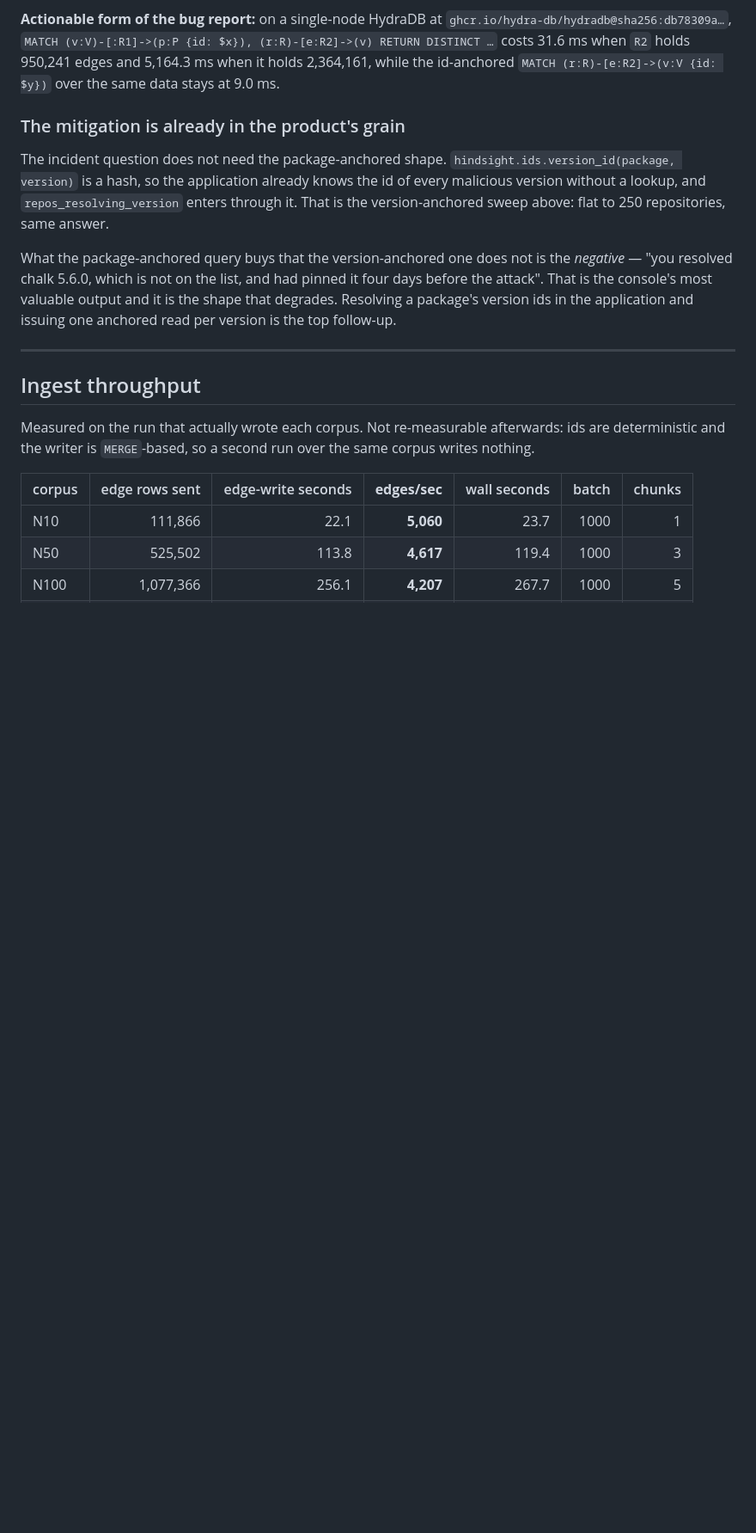
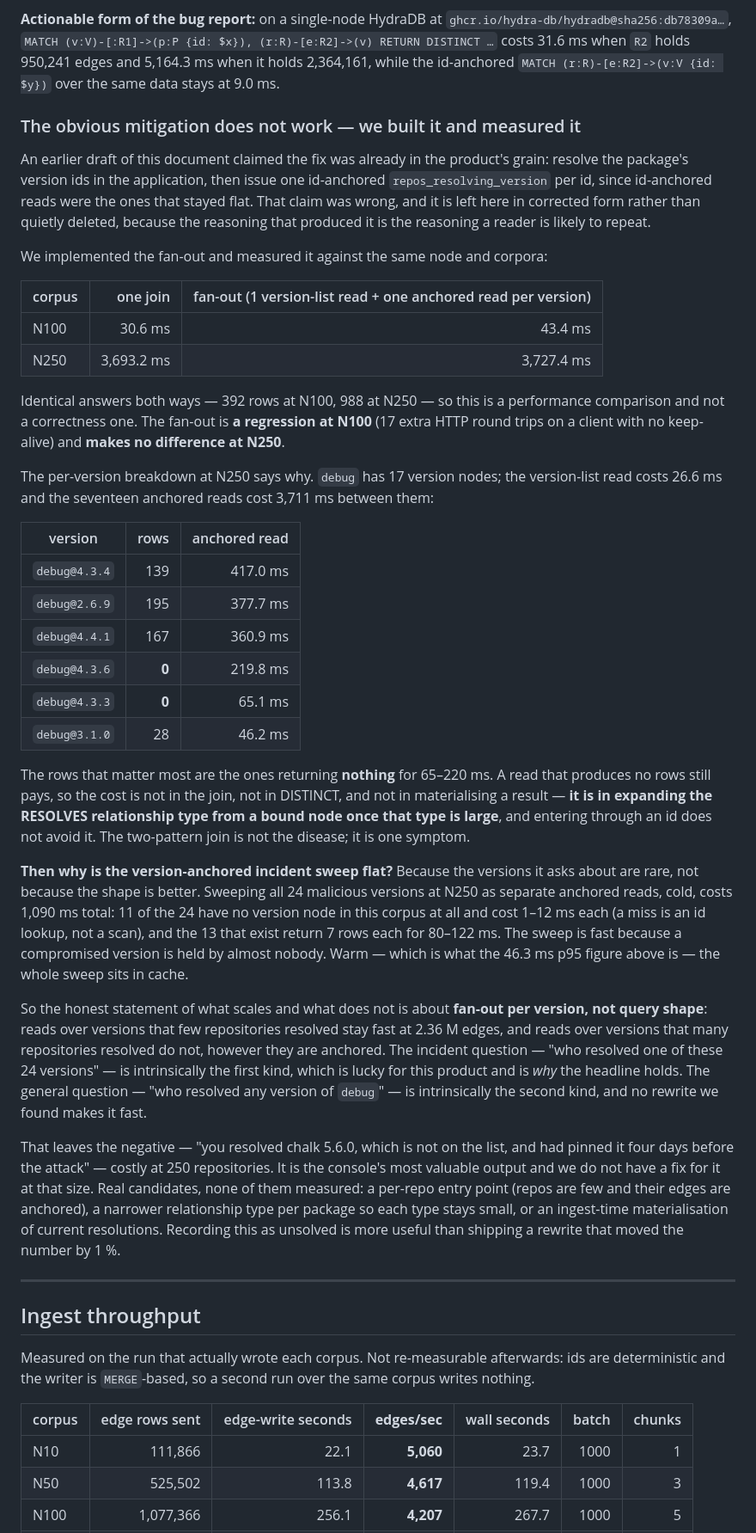
Before and after one commit to kgarg2468/hydradb-oss-hack, a Markdown page: benchmarks/RESULTS.md, the part around one of its changes. Shown at 86% size. Drawn GitHub-style; blank space fills up the shorter version.

Commit message:
benchmarks: the proposed mitigation does not work, measured
The report told readers to fix the cliff by resolving version ids in the
application and fanning out id-anchored reads, on the strength of one
id-anchored read measuring 9.0 ms at N250. We built that fan-out and measured
it: 43.4 ms vs 30.6 ms at N100 (a regression, 17 extra round trips) and
3,727 ms vs 3,693 ms at N250 (no difference). Identical rows both ways.

The per-version breakdown says why. Anchored reads over debug's versions at
N250 cost 46-417 ms each, and the ones returning ZERO rows still cost 65-220
ms. The cost is expanding a large relationship type from a bound node; an id
entry point does not avoid it. The join was a symptom, not the disease.

Which also corrects why the incident sweep is flat: compromised versions are
held by almost nobody, so it is low fan-out per version rather than a better
query shape. Cold, that sweep is 1,090 ms, not 46 ms.

The wrong claim is corrected in place rather than deleted, because the
reasoning that produced it is the reasoning a reader would repeat.

```diff
--- a/benchmarks/RESULTS.md
+++ b/benchmarks/RESULTS.md
@@ -359,19 +373,73 @@ should treat it as unattributed; only the *behaviour* above is measured.
 and 5,164.3 ms when it holds 2,364,161, while the id-anchored
 `MATCH (r:R)-[e:R2]->(v:V {id: $y})` over the same data stays at 9.0 ms.
 
-### The mitigation is already in the product's grain
+### The obvious mitigation does not work — we built it and measured it
 
-The incident question does not need the package-anchored shape.
-`hindsight.ids.version_id(package, version)` is a hash, so the application
-already knows the id of every malicious version without a lookup, and
-`repos_resolving_version` enters through it. That is the version-anchored sweep
-above: flat to 250 repositories, same answer.
+An earlier draft of this document claimed the fix was already in the product's
+grain: resolve the package's version ids in the application, then issue one
+id-anchored `repos_resolving_version` per id, since id-anchored reads were the
+ones that stayed flat. That claim was wrong, and it is left here in corrected
+form rather than quietly deleted, because the reasoning that produced it is the
+reasoning a reader is likely to repeat.
 
-What the package-anchored query buys that the version-anchored one does not is
-the *negative* — "you resolved chalk 5.6.0, which is not on the list, and had
-pinned it four days before the attack". That is the console's most valuable
-output and it is the shape that degrades. Resolving a package's version ids in
-the application and issuing one anchored read per version is the top follow-up.
+We implemented the fan-out and measured it against the same node and corpora:
+
+| corpus | one join | fan-out (1 version-list read + one anchored read per version) |
+|---|---:|---:|
+| N100 | 30.6 ms | 43.4 ms |
+| N250 | 3,693.2 ms | 3,727.4 ms |
+
+Identical answers both ways — 392 rows at N100, 988 at N250 — so this is a
+performance comparison and not a correctness one. The fan-out is **a regression
+at N100** (17 extra HTTP round trips on a client with no keep-alive) and **makes
+no difference at N250**.
+
+The per-version breakdown at N250 says why. `debug` has 17 version nodes; the
+version-list read costs 26.6 ms and the seventeen anchored reads cost 3,711 ms
+between them:
+
+| version | rows | anchored read |
+|---|---:|---:|
+| `debug@4.3.4` | 139 | 417.0 ms |
+| `debug@2.6.9` | 195 | 377.7 ms |
+| `debug@4.4.1` | 167 | 360.9 ms |
+| `debug@4.3.6` | **0** | 219.8 ms |
+| `debug@4.3.3` | **0** | 65.1 ms |
+| `debug@3.1.0` | 28 | 46.2 ms |
+
+The rows that matter most are the ones returning **nothing** for 65–220 ms. A
+read that produces no rows still pays, so the cost is not in the join, not in
+DISTINCT, and not in materialising a result — **it is in expanding the RESOLVES
+relationship type from a bound node once that type is large**, and entering
+through an id does not avoid it. The two-pattern join is not the disease; it is
+one symptom.
+
+**Then why is the version-anchored incident sweep flat?** Because the versions
+it asks about are rare, not because the shape is better. Sweeping all 24
+malicious versions at N250 as separate anchored reads, cold, costs 1,090 ms
+total: 11 of the 24 have no version node in this corpus at all and cost 1–12 ms
+each (a miss is an id lookup, not a scan), and the 13 that exist return 7 rows
+each for 80–122 ms. The sweep is fast because a compromised version is held by
+almost nobody. Warm — which is what the 46.3 ms p95 figure above is — the whole
+sweep sits in cache.
+
+So the honest statement of what scales and what does not is about **fan-out per
+version, not query shape**: reads over versions that few repositories resolved
+stay fast at 2.36 M edges, and reads over versions that many repositories
+resolved do not, however they are anchored. The incident question — "who
+resolved one of these 24 versions" — is intrinsically the first kind, which is
+lucky for this product and is *why* the headline holds. The general question —
+"who resolved any version of `debug`" — is intrinsically the second kind, and no
+rewrite we found makes it fast.
+
+That leaves the negative — "you resolved chalk 5.6.0, which is not on the list,
+and had pinned it four days before the attack" — costly at 250 repositories.
+It is the console's most valuable output and we do not have a fix for it at that
+size. Real candidates, none of them measured: a per-repo entry point (repos are
+few and their edges are anchored), a narrower relationship type per package so
+each type stays small, or an ingest-time materialisation of current resolutions.
+Recording this as unsolved is more useful than shipping a rewrite that moved the
+number by 1 %.
 
 ---
 
```
Also changed, not shown: other parts of benchmarks/RESULTS.md (+18 -4 lines).
